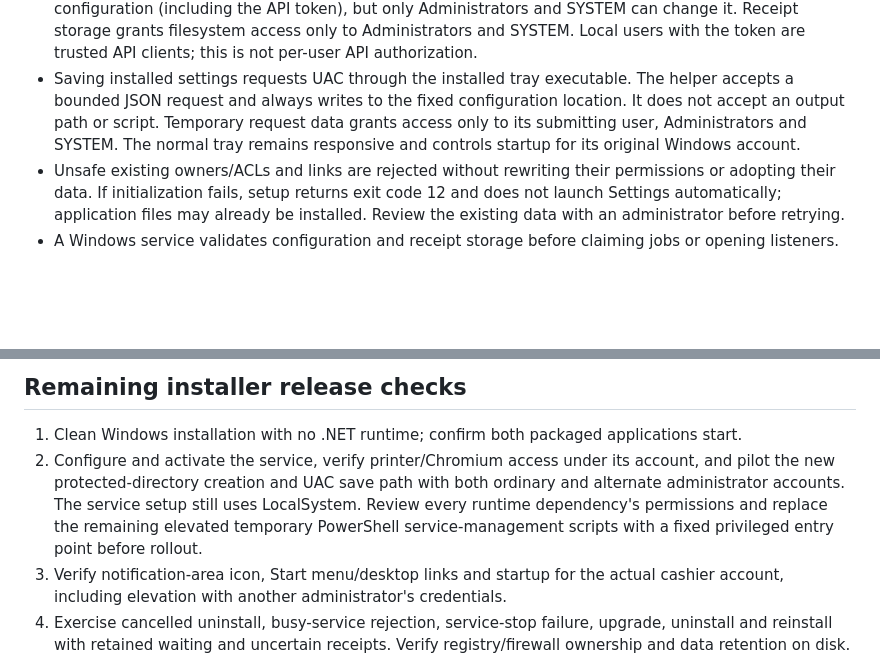
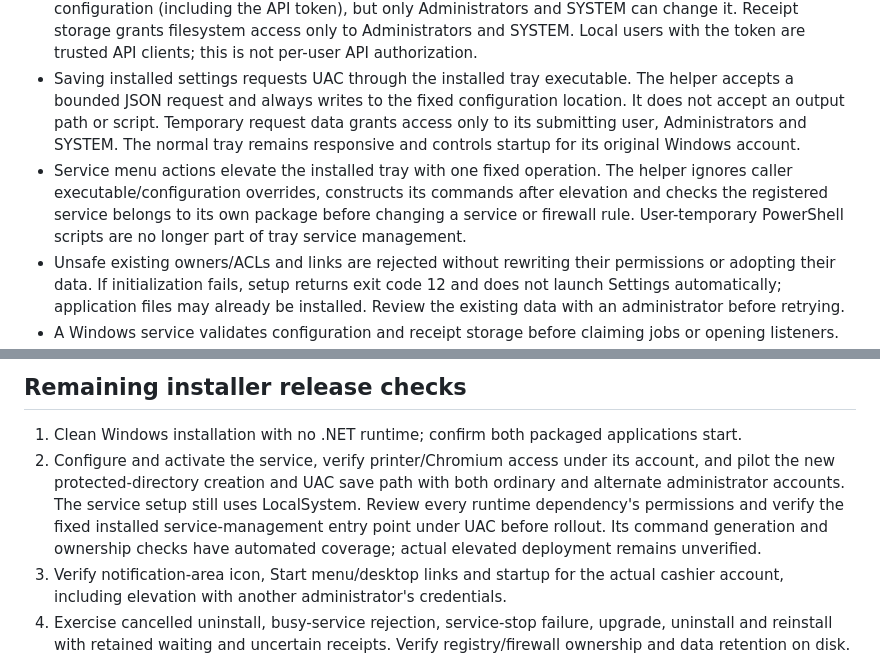
Before and after one commit to EntreePOS/entree-print, a Markdown page: installer/README.md, 2 parts joined by grey strips. GitHub-like rendering; blank space fills up the shorter version.

Commit message:
Record verified service-management installer candidate

```diff
--- a/installer/README.md
+++ b/installer/README.md
@@ -26,6 +26,7 @@ Both output directories must be new. The build rejects a framework-dependent or
 - Default receipt storage is `%ProgramData%\EntreePrintPlugin\spool`. Settings, identity, deduplication records and receipts are outside the installer file list and retained on uninstall. Explicit custom spool locations are respected. No migration of prototype spool directories is performed.
 - Initialization creates administrator-owned directories with explicit ACLs. Local Windows users can read configuration (including the API token), but only Administrators and SYSTEM can change it. Receipt storage grants filesystem access only to Administrators and SYSTEM. Local users with the token are trusted API clients; this is not per-user API authorization.
 - Saving installed settings requests UAC through the installed tray executable. The helper accepts a bounded JSON request and always writes to the fixed configuration location. It does not accept an output path or script. Temporary request data grants access only to its submitting user, Administrators and SYSTEM. The normal tray remains responsive and controls startup for its original Windows account.
+- Service menu actions elevate the installed tray with one fixed operation. The helper ignores caller executable/configuration overrides, constructs its commands after elevation and checks the registered service belongs to its own package before changing a service or firewall rule. User-temporary PowerShell scripts are no longer part of tray service management.
 - Unsafe existing owners/ACLs and links are rejected without rewriting their permissions or adopting their data. If initialization fails, setup returns exit code 12 and does not launch Settings automatically; application files may already be installed. Review the existing data with an administrator before retrying.
 - A Windows service validates configuration and receipt storage before claiming jobs or opening listeners. Browser executables must have trusted owners and non-administrator write protection, including parent-directory protection. A user-writable portable browser cannot run as the service account.
 
@@ -34,7 +35,7 @@ The lifecycle hook ordering and fatal error behavior were checked against Inno S
 ## Remaining installer release checks
 
 1. Clean Windows installation with no .NET runtime; confirm both packaged applications start.
-2. Configure and activate the service, verify printer/Chromium access under its account, and pilot the new protected-directory creation and UAC save path with both ordinary and alternate administrator accounts. The service setup still uses LocalSystem. Review every runtime dependency's permissions and replace the remaining elevated temporary PowerShell service-management scripts with a fixed privileged entry point before rollout.
+2. Configure and activate the service, verify printer/Chromium access under its account, and pilot the new protected-directory creation and UAC save path with both ordinary and alternate administrator accounts. The service setup still uses LocalSystem. Review every runtime dependency's permissions and verify the fixed installed service-management entry point under UAC before rollout. Its command generation and ownership checks have automated coverage; actual elevated deployment remains unverified.
 3. Verify notification-area icon, Start menu/desktop links and startup for the actual cashier account, including elevation with another administrator's credentials.
 4. Exercise cancelled uninstall, busy-service rejection, service-stop failure, upgrade, uninstall and reinstall with retained waiting and uncertain receipts. Verify registry/firewall ownership and data retention on disk.
 5. Verify unsigned-installer Windows prompts or supply release signing; complete network/printing gates before uploading an installer to a GitHub release.
```
Also changed, not shown: BETA_RELEASE_CHECKLIST.md (+1 -1 lines), PACKAGE_VERIFICATION.md (+2 -0 lines).
